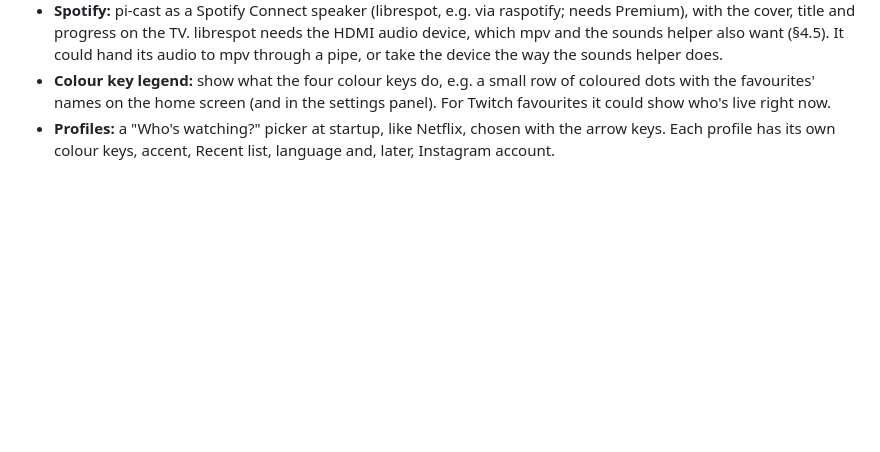
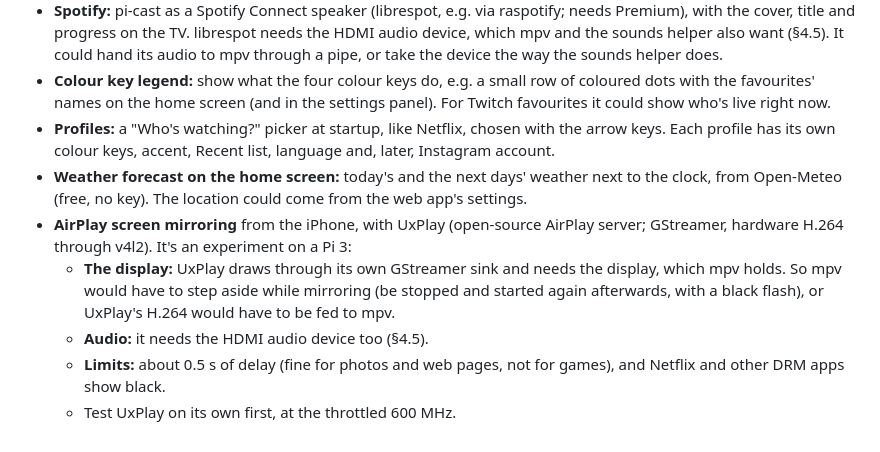
Before and after one commit to Jochl1/Pi-Cast, a Markdown page: docs/DESIGN.md, the part around the change. Drawn GitHub-style; blank space fills up the shorter version.

Commit message:
DESIGN: weather forecast and AirPlay mirroring as ideas
Co-Authored-By: Claude Opus 5.5 <noreply@anthropic.com>

```diff
--- a/docs/DESIGN.md
+++ b/docs/DESIGN.md
@@ -264,3 +264,9 @@ The Pi 3 throttles from 1200 to 600 MHz on undervoltage (`vcgencmd get_throttled
 - **Spotify:** pi-cast as a Spotify Connect speaker (librespot, e.g. via raspotify; needs Premium), with the cover, title and progress on the TV. librespot needs the HDMI audio device, which mpv and the sounds helper also want (§4.5). It could hand its audio to mpv through a pipe, or take the device the way the sounds helper does.
 - **Colour key legend:** show what the four colour keys do, e.g. a small row of coloured dots with the favourites' names on the home screen (and in the settings panel). For Twitch favourites it could show who's live right now.
 - **Profiles:** a "Who's watching?" picker at startup, like Netflix, chosen with the arrow keys. Each profile has its own colour keys, accent, Recent list, language and, later, Instagram account.
+- **Weather forecast on the home screen:** today's and the next days' weather next to the clock, from Open-Meteo (free, no key). The location could come from the web app's settings.
+- **AirPlay screen mirroring** from the iPhone, with UxPlay (open-source AirPlay server; GStreamer, hardware H.264 through v4l2). It's an experiment on a Pi 3:
+  - **The display:** UxPlay draws through its own GStreamer sink and needs the display, which mpv holds. So mpv would have to step aside while mirroring (be stopped and started again afterwards, with a black flash), or UxPlay's H.264 would have to be fed to mpv.
+  - **Audio:** it needs the HDMI audio device too (§4.5).
+  - **Limits:** about 0.5 s of delay (fine for photos and web pages, not for games), and Netflix and other DRM apps show black.
+  - Test UxPlay on its own first, at the throttled 600 MHz.
```
